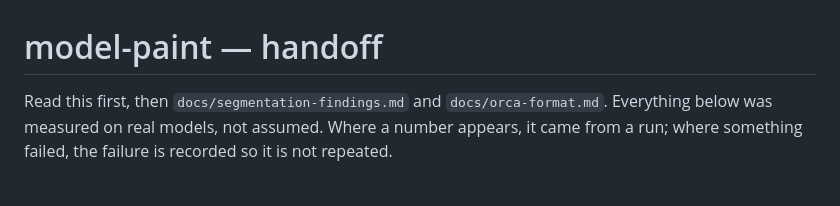
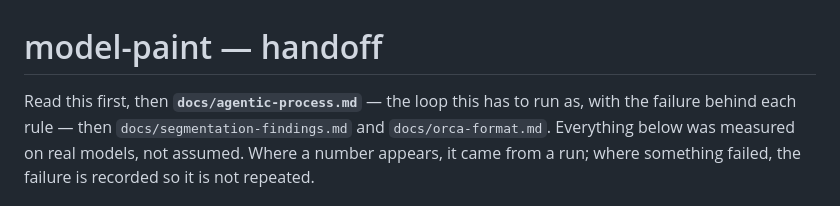
Before and after one commit to LiLo-Labs/claude-code-plugins, a Markdown page: plugins/model-paint/HANDOFF.md, the part around the change. GitHub-like rendering.

```diff
--- a/plugins/model-paint/HANDOFF.md
+++ b/plugins/model-paint/HANDOFF.md
@@ -1,6 +1,8 @@
 # model-paint — handoff
 
-Read this first, then `docs/segmentation-findings.md` and `docs/orca-format.md`.
+Read this first, then **`docs/agentic-process.md`** — the loop this has to run as,
+with the failure behind each rule — then `docs/segmentation-findings.md` and
+`docs/orca-format.md`.
 Everything below was measured on real models, not assumed. Where a number appears,
 it came from a run; where something failed, the failure is recorded so it is not
 repeated.
```
Also changed, not shown: plugins/model-paint/README.md (+2 -1 lines), 1 other file.
